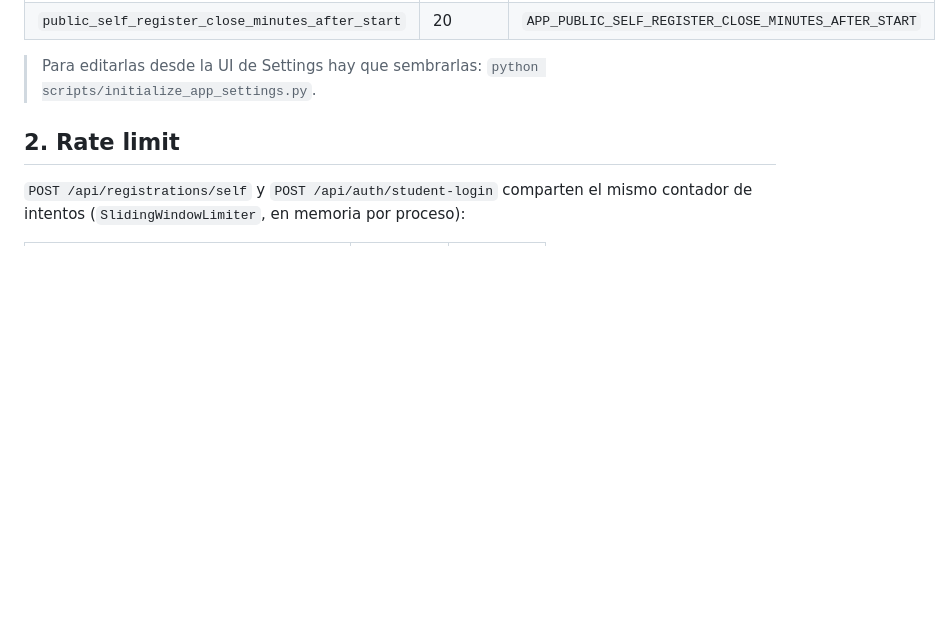
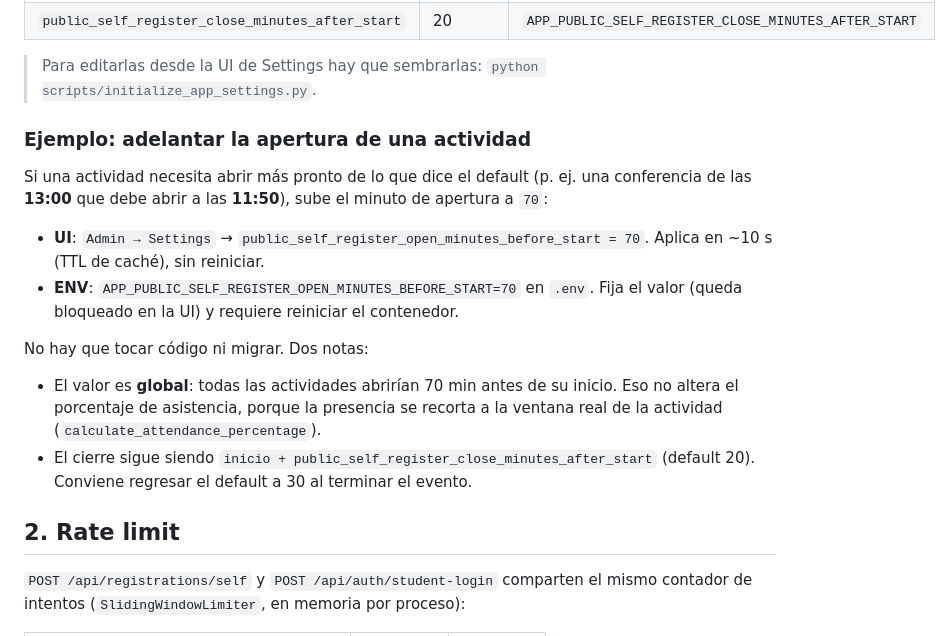
Before and after one commit to j2deme/EventosTec, a Markdown page: docs/SELF_REGISTER.md, the part around the change. GitHub-like rendering; blank space fills up the shorter version.

Commit message:
docs(self-register): receta para adelantar la apertura con el setting global
Documenta cómo hacer que una actividad abra antes de lo que dice el default
(sin código ni migración): subir
`public_self_register_open_minutes_before_start` desde Admin → Settings
(aplica en ~10 s, sin reiniciar) o por ENV
`APP_PUBLIC_SELF_REGISTER_OPEN_MINUTES_BEFORE_START`.

Incluye el ejemplo real (conferencia de 13:00 que debe abrir a las 11:50 =>
70) y aclara que el valor es global, que no altera el porcentaje de asistencia
(la presencia se recorta a la ventana real de la actividad) y que el cierre
sigue en `inicio + 20`.

Co-Authored-By: Claude Opus 4.8 <noreply@anthropic.com>

```diff
--- a/docs/SELF_REGISTER.md
+++ b/docs/SELF_REGISTER.md
@@ -35,6 +35,26 @@ Configuración (ENV o `scripts/initialize_app_settings.py`):
 
 > Para editarlas desde la UI de Settings hay que sembrarlas:
 > `python scripts/initialize_app_settings.py`.
+
+### Ejemplo: adelantar la apertura de una actividad
+
+Si una actividad necesita abrir más pronto de lo que dice el default (p. ej.
+una conferencia de las **13:00** que debe abrir a las **11:50**), sube el
+minuto de apertura a `70`:
+
+- **UI**: `Admin → Settings` →
+  `public_self_register_open_minutes_before_start = 70`. Aplica en ~10 s (TTL
+  de caché), sin reiniciar.
+- **ENV**: `APP_PUBLIC_SELF_REGISTER_OPEN_MINUTES_BEFORE_START=70` en `.env`.
+  Fija el valor (queda bloqueado en la UI) y requiere reiniciar el contenedor.
+
+No hay que tocar código ni migrar. Dos notas:
+
+- El valor es **global**: todas las actividades abrirían 70 min antes de su
+  inicio. Eso no altera el porcentaje de asistencia, porque la presencia se
+  recorta a la ventana real de la actividad (`calculate_attendance_percentage`).
+- El cierre sigue siendo `inicio + public_self_register_close_minutes_after_start`
+  (default 20). Conviene regresar el default a 30 al terminar el evento.
 
 ## 2. Rate limit
 
```
